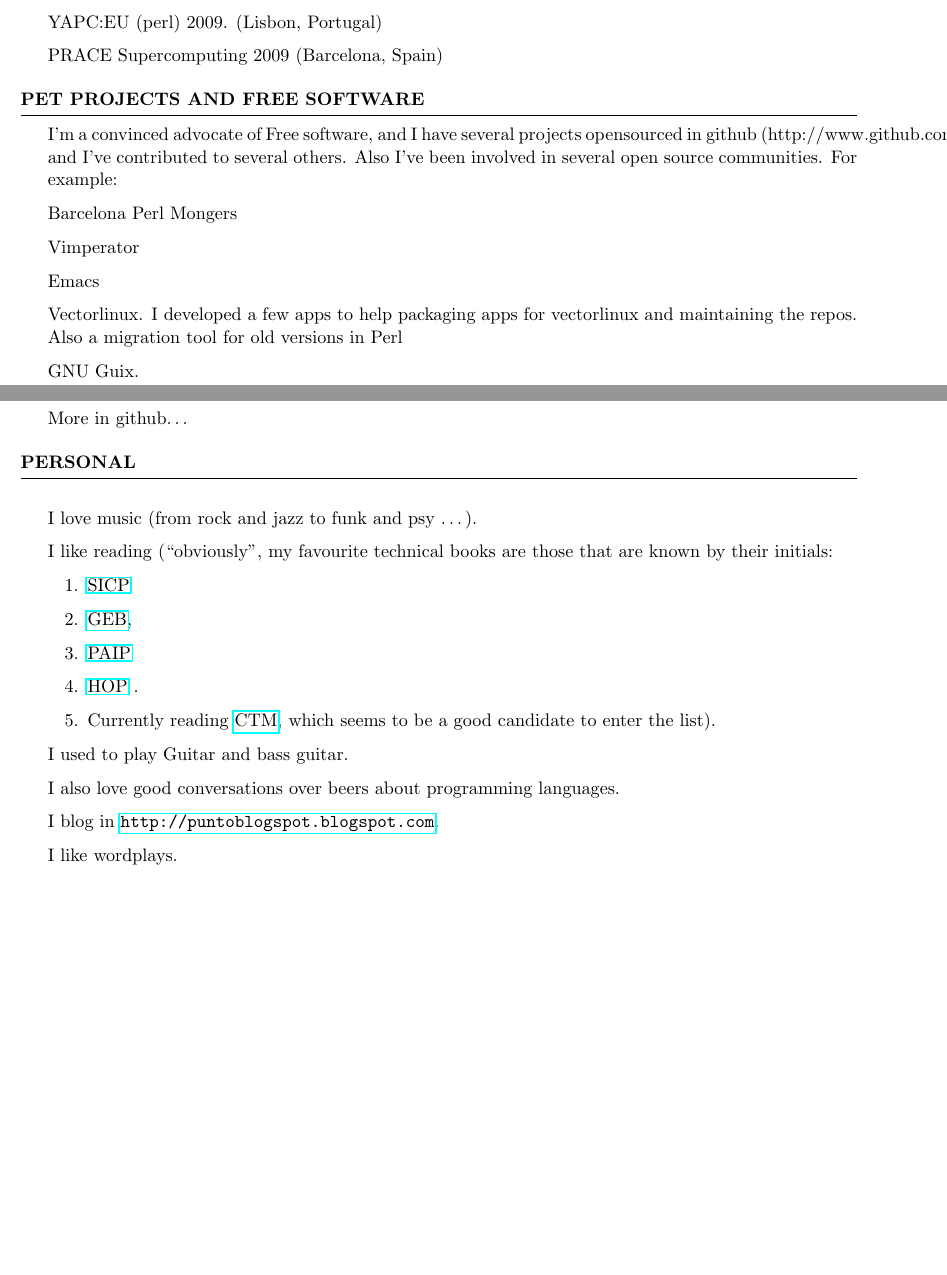
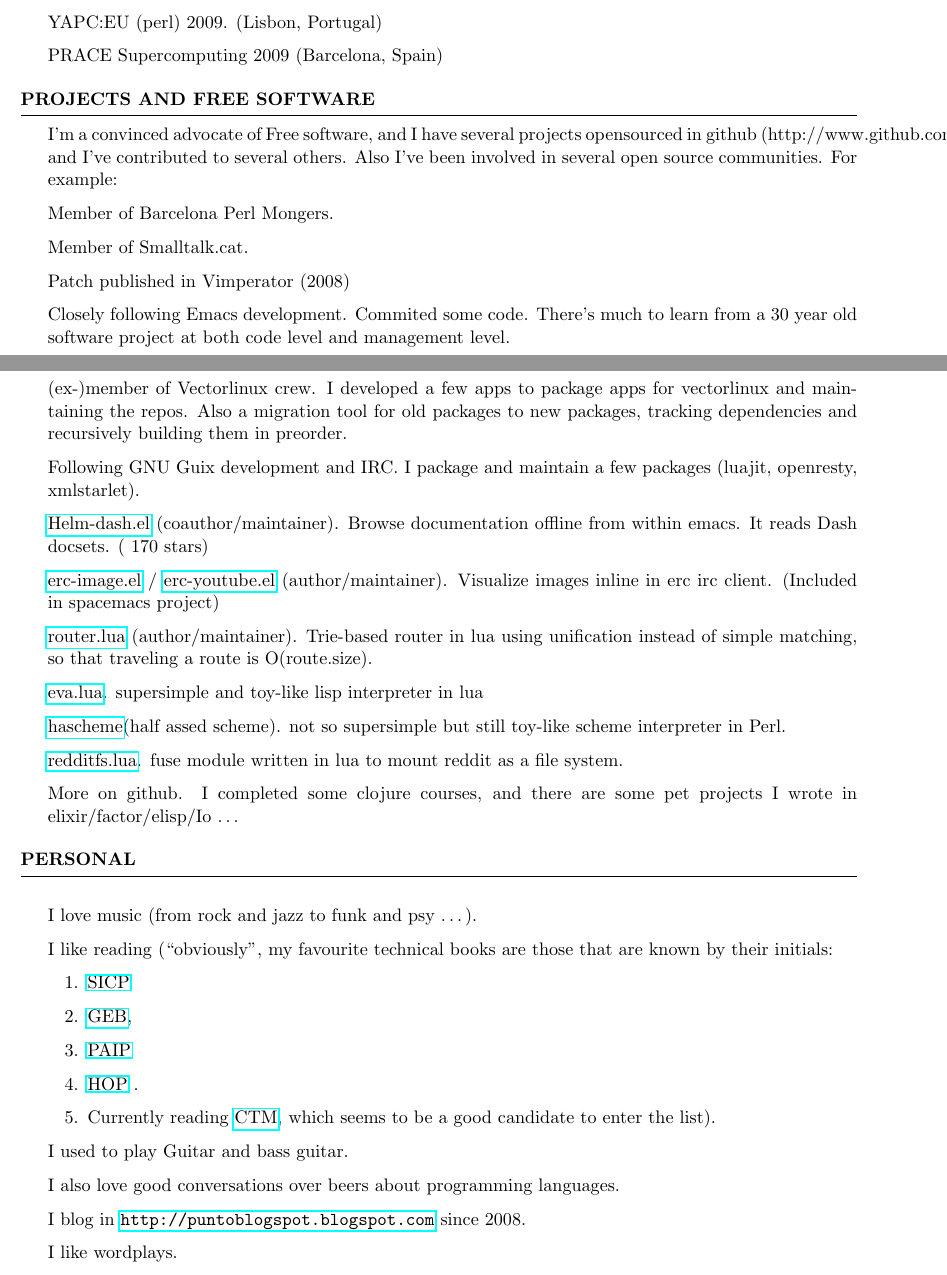
Before and after one commit to kidd/Me, a LaTeX CV (cv/other_cv.tex): two parts of pages 2 and 3 of 3, joined at a grey line, cut so that both start at the same text, the shorter picture padded with empty space. Compiled offline with pdfLaTeX.

Commit message:
updated github projects

```diff
--- a/cv/other_cv.tex
+++ b/cv/other_cv.tex
@@ -125,21 +127,47 @@
 
 \end{rSection}
 
-\begin{rSection}{Pet Projects and Free Software}
+\begin{rSection}{Projects and Free Software}
 
   I'm a convinced advocate of Free software, and I have several
   projects opensourced in github (http://www.github.com/kidd), and
   I've contributed to several others. Also I've been involved in
   several open source communities. For example:
 
-\item Barcelona Perl Mongers
-\item Vimperator
-\item Emacs
-\item Vectorlinux. I developed a few apps to help packaging apps for
-  vectorlinux and maintaining the repos. Also a migration tool for old
-  versions in Perl
-\item GNU Guix.
-\item More in github\ldots
+\item Member of Barcelona Perl Mongers.
+\item Member of Smalltalk.cat.
+\item Patch published in Vimperator (2008)
+\item Closely following Emacs development. Commited some code. There's
+  much to learn from a 30 year old software project at both code level
+  and management level.
+\item (ex-)member of Vectorlinux crew. I developed a few apps to
+  package apps for vectorlinux and maintaining the repos. Also a
+  migration tool for old packages to new packages, tracking
+  dependencies and recursively building them in preorder.
+\item Following GNU Guix development and IRC.  I package and maintain
+  a few packages (luajit, openresty, xmlstarlet).
+\item \href{https://github.com/areina/helm-dash}{Helm-dash.el}
+  (coauthor/maintainer). Browse documentation offline from within
+  emacs. It reads Dash docsets. (~170 stars)
+\item
+  \href{https://github.com/kidd/erc-image.el}{erc-image.el} /
+  \href{https://github.com/kidd/erc-youtube.el}{erc-youtube.el}
+  (author/maintainer). Visualize images inline in erc irc
+  client. (Included in spacemacs project)
+\item \href{https://github.com/apitools/router.lua}{router.lua}
+  (author/maintainer). Trie-based router in lua using unification
+  instead of simple matching, so that traveling a route is
+  O(route.size).
+\item \href{https://github.com/kidd/eva}{eva.lua}. supersimple and
+  toy-like lisp interpreter in lua
+\item \href{https://github.com/kidd/hascheme}{hascheme}(half assed
+  scheme). not so supersimple but still toy-like scheme interpreter in
+  Perl.
+\item \href{https://github.com/kidd/redditfs.lua}{redditfs.lua}. fuse
+  module written in lua to mount reddit as a file system.
+\item More on github. I completed some clojure courses, and there
+  are some pet projects I wrote in elixir/factor/elisp/Io \ldots
+
 \end{rSection}
 
 \begin{rSection}{Personal}
@@ -160,7 +188,7 @@
 \item I also love good conversations over beers about programming
   languages.
 
-\item I blog in \url{http://puntoblogspot.blogspot.com}.
+\item I blog in \url{http://puntoblogspot.blogspot.com} since 2008.
 \item I like wordplays.
 \item I currently live in \href{https://www.google.es/maps/place/Tenerife/@28.2925426,-17.0803948,9z/data=!3m1!4b1!4m2!3m1!1s0xc4029effe8682ed:0xb01a4bf1c84baf3c}{Tenerife}.
 \item My Cv is on \href{https://github.com/kidd/Me}{Github}
```
Also changed, not shown: cv/raimon_grau_cv.pdf, cv/other_cv.tex (2 more changed lines), 1 other file.
